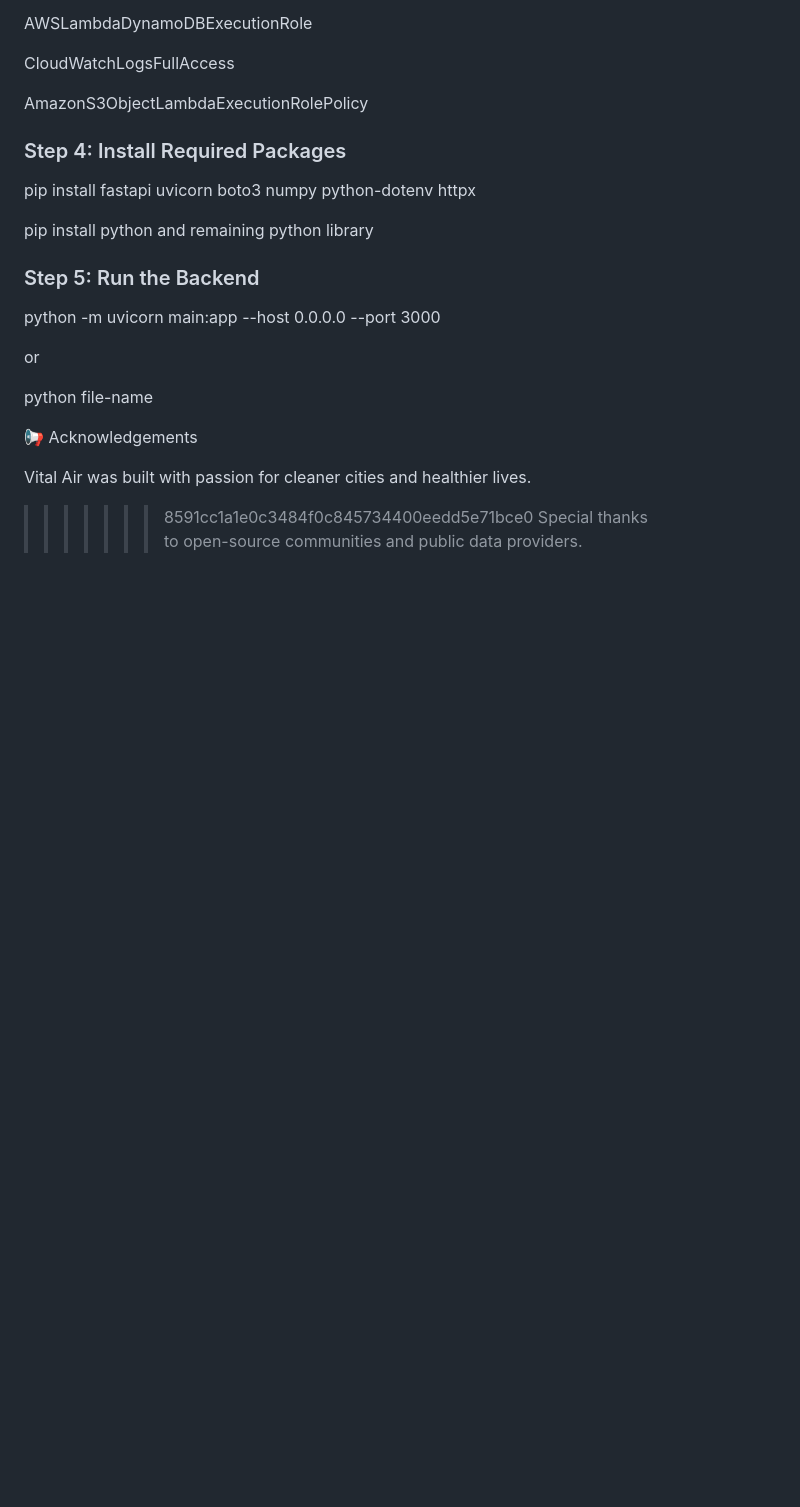
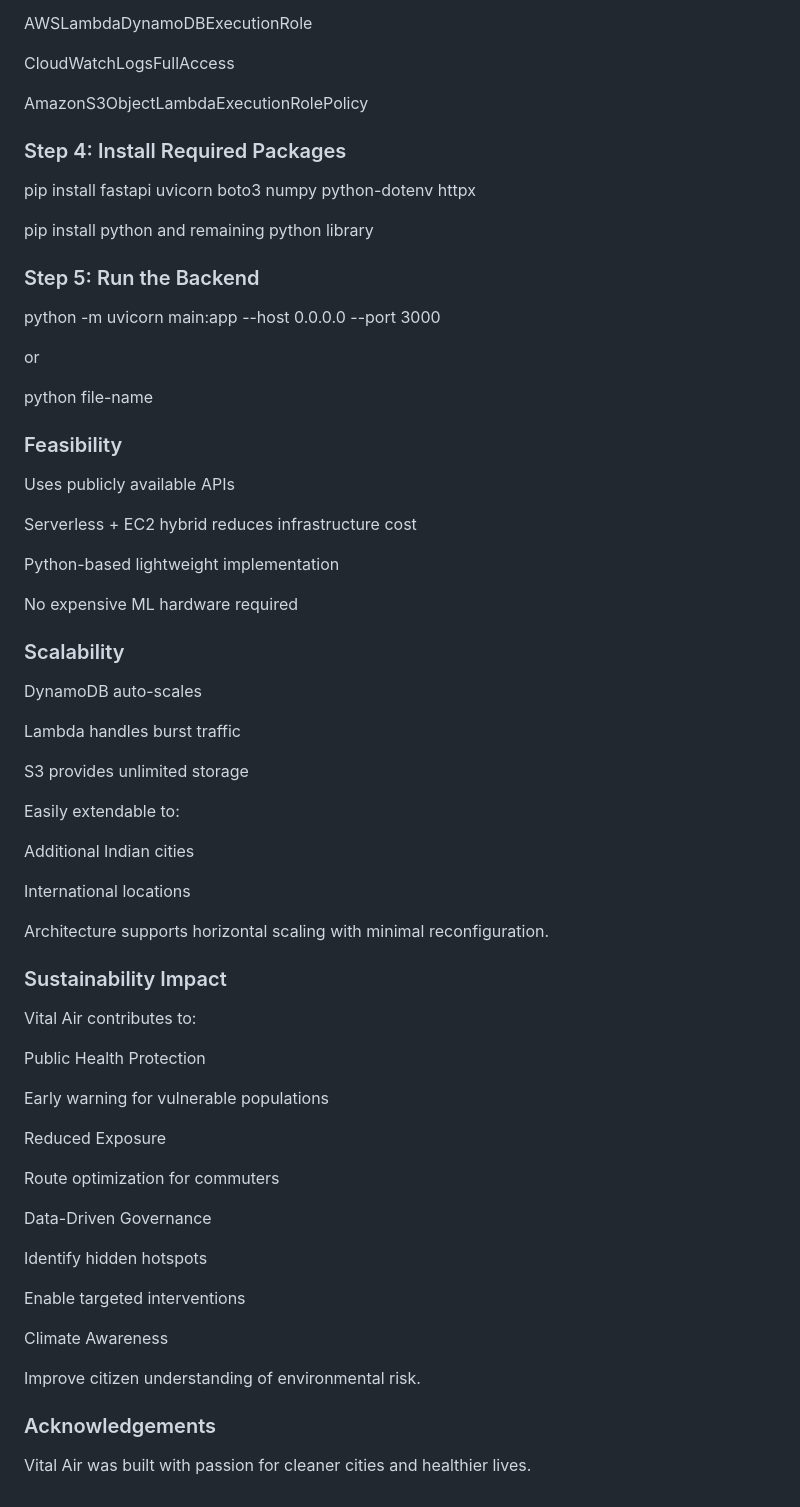
Before and after one commit to kpraveenkum/Vital_air, a Markdown page: README.md, the part around one of its changes. GitHub-like rendering; blank space fills up the shorter version.

```diff
--- a/README.md
+++ b/README.md
@@ -284,9 +212,59 @@ or
 
 python file-name
 
-📢 Acknowledgements
+
+
+### Feasibility
+
+Uses publicly available APIs
+
+Serverless + EC2 hybrid reduces infrastructure cost
+
+Python-based lightweight implementation
+
+No expensive ML hardware required
+
+
+### Scalability
+
+DynamoDB auto-scales
+
+Lambda handles burst traffic
+
+S3 provides unlimited storage
+
+Easily extendable to:
+
+Additional Indian cities
+
+International locations
+
+Architecture supports horizontal scaling with minimal reconfiguration.
+
+
+### Sustainability Impact
+
+Vital Air contributes to:
+
+Public Health Protection
+
+Early warning for vulnerable populations
+
+Reduced Exposure
+
+Route optimization for commuters
+
+Data-Driven Governance
+
+Identify hidden hotspots
+
+Enable targeted interventions
+
+Climate Awareness
+
+Improve citizen understanding of environmental risk.
+
+
+### Acknowledgements
 
 Vital Air was built with passion for cleaner cities and healthier lives.
-
->>>>>>> 8591cc1a1e0c3484f0c845734400eedd5e71bce0
-Special thanks to open-source communities and public data providers.
```
Also changed, not shown: other parts of README.md (+37 -109 lines).
